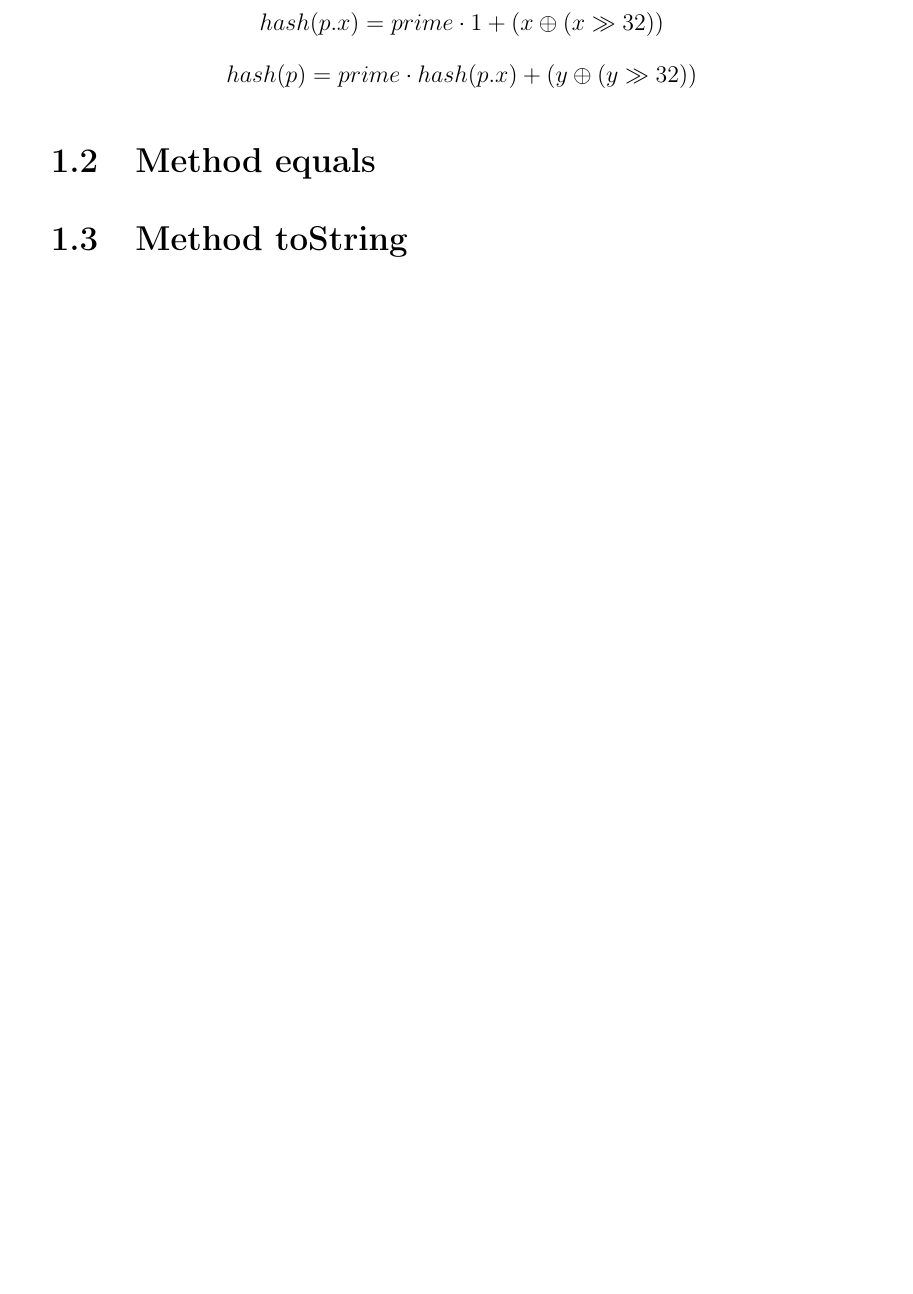
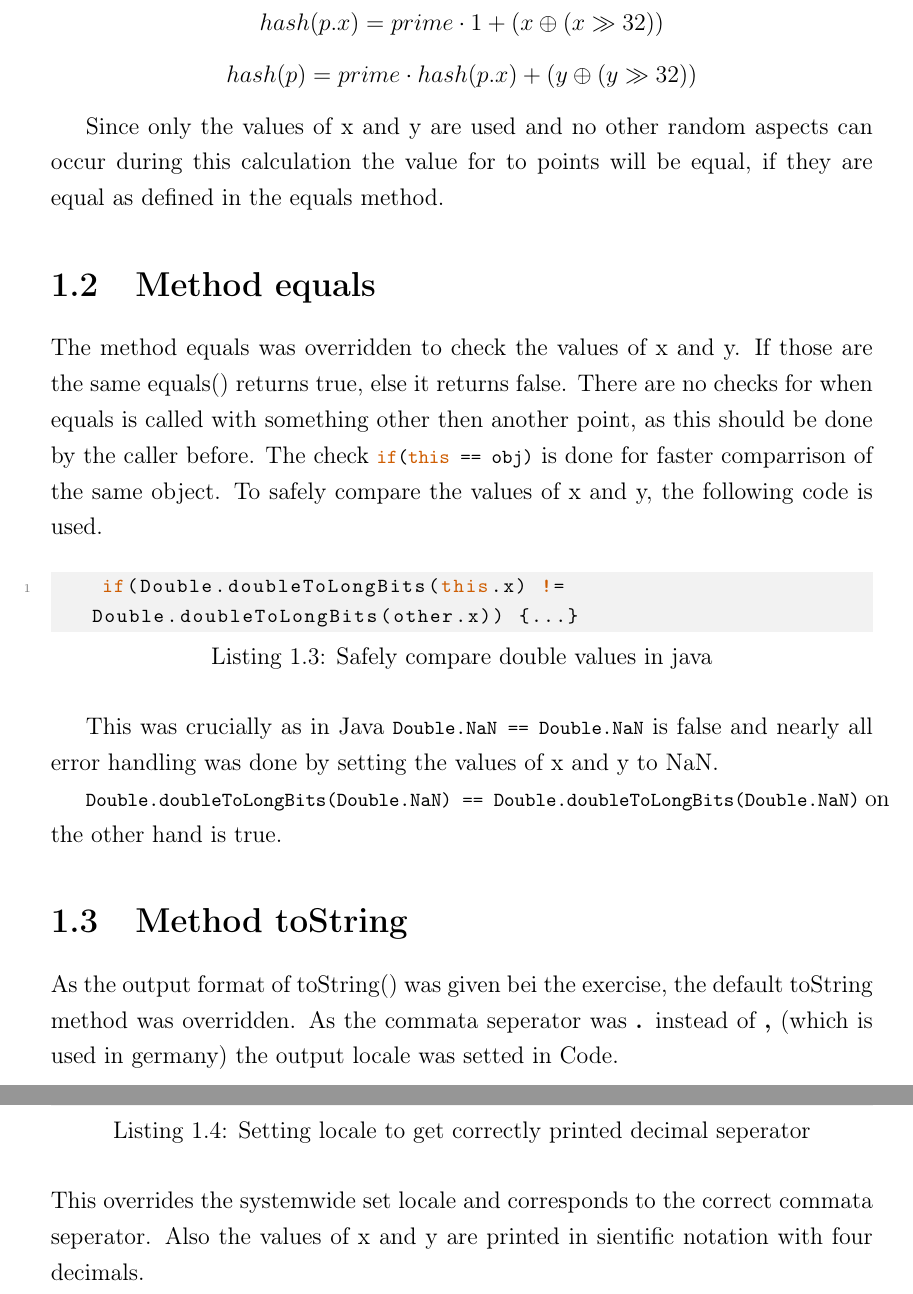
Before and after one commit to Etone/EE5616, a LaTeX thesis (doc/main.tex, which reads doc/chapters/ex1.tex): part of page 5 of 17 before the commit and two parts of pages 5 and 6 of 18 after it, the two joined at a grey line, cut so that both start at the same text, the shorter picture padded with empty space. Compiled offline with pdfLaTeX.

Commit message:
Add first draft for exersice 1, rebuild pdf

```diff
--- a/doc/chapters/ex1.tex
+++ b/doc/chapters/ex1.tex
@@ -41,6 +41,22 @@ As an hashing algorithm a very basic and simple default is provided by eclipse.
     hash(p) = prime \cdot hash(p.x) + (y \oplus (y \gg 32))
 \end{displaymath}
 
+Since only the values of x and y are used and no other random aspects can occur during this calculation the value for to points will be equal, if they are equal as defined in the equals method.
+
 \section{Method equals}
+The method equals was overridden to check the values of x and y. If those are the same equals() returns true, else it returns false. There are no checks for when equals is called with something other then another point, as this should be done by the caller before. The check \lstinline[language=java]{if(this == obj)} is done for faster comparrison of the same object.
+To safely compare the values of x and y, the following code is used.
+\begin{lstlisting}[language=java, caption=Safely compare double values in java]
+    if(Double.doubleToLongBits(this.x) != Double.doubleToLongBits(other.x)) {...}
+\end{lstlisting}
+
+This was crucially as in Java \lstinline[language=java, breaklines=true]{Double.NaN == Double.NaN} is false and nearly all error handling was done by setting the values of x and y to NaN.
+
+\lstinline[language=java, breaklines=true]{Double.doubleToLongBits(Double.NaN) == Double.doubleToLongBits(Double.NaN)} on the other hand is true.
 
 \section{Method toString}
+As the output format of toString() was given bei the exercise, the default toString method was overridden. As the commata seperator was \textbf{.} instead of \textbf{,} (which is used in germany) the output locale was setted in Code.
+\begin{lstlisting}[language=java, caption=Setting locale to get correctly printed decimal seperator]
+    String.format(Locale.ENGLISH, "...", x, y);
+\end{lstlisting}
+This overrides the systemwide set locale and corresponds to the correct commata seperator. Also the values of x and y are printed in sientific notation with four decimals.
```
Also changed, not shown: doc/main.pdf.
